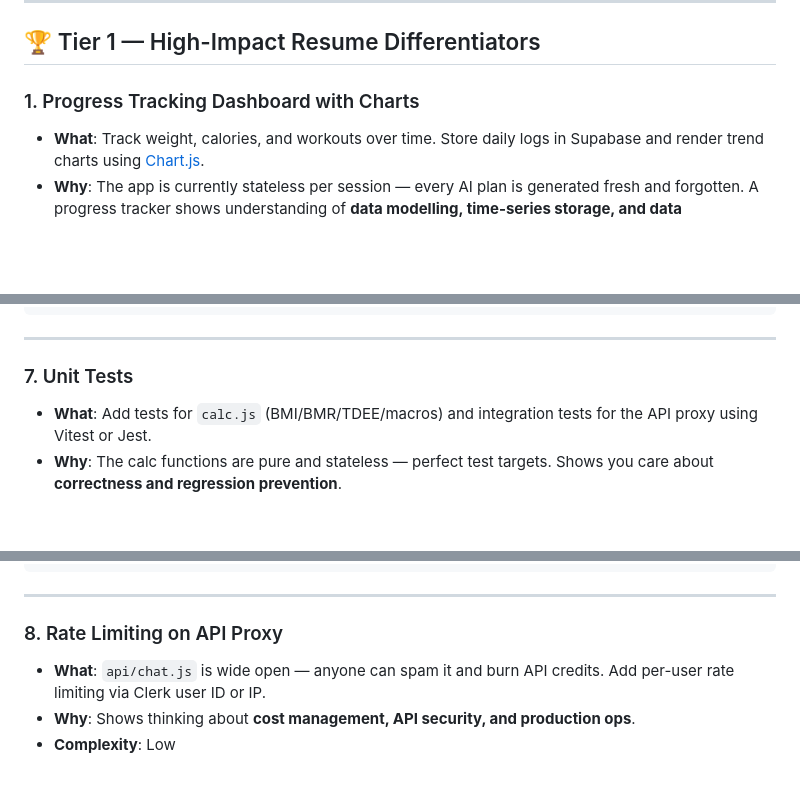
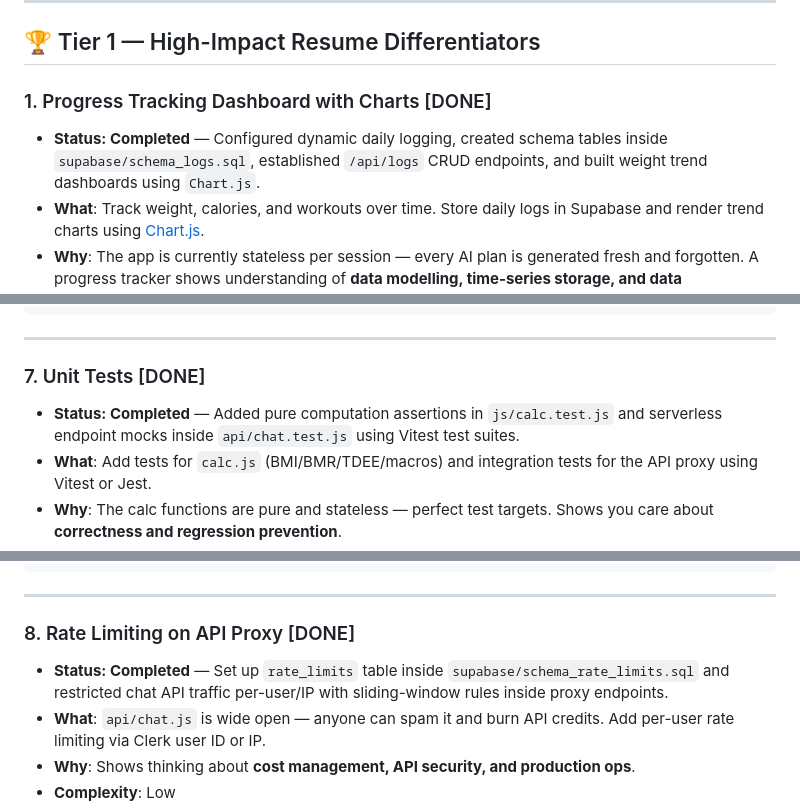
Before and after one commit to aritraio/fitness-baba, a Markdown page: IMPROVEMENTS.md, 3 parts joined by grey strips. Drawn GitHub-style; blank space fills up the shorter version.

```diff
--- a/IMPROVEMENTS.md
+++ b/IMPROVEMENTS.md
@@ -6,7 +6,8 @@
 
 ## 🏆 Tier 1 — High-Impact Resume Differentiators
 
-### 1. Progress Tracking Dashboard with Charts
+### 1. Progress Tracking Dashboard with Charts [DONE]
+- **Status: Completed** — Configured dynamic daily logging, created schema tables inside `supabase/schema_logs.sql`, established `/api/logs` CRUD endpoints, and built weight trend dashboards using `Chart.js`.
 - **What**: Track weight, calories, and workouts over time. Store daily logs in Supabase and render trend charts using [Chart.js](https://www.chartjs.org/).
 - **Why**: The app is currently stateless per session — every AI plan is generated fresh and forgotten. A progress tracker shows understanding of **data modelling, time-series storage, and data visualization**.
 - **Complexity**: Medium
@@ -80,7 +85,8 @@ um.innerHTML = `<div>${sanitize(msg).replace(/\n/g,'<br>')}</div>`;
 
 ---
 
-### 7. Unit Tests
+### 7. Unit Tests [DONE]
+- **Status: Completed** — Added pure computation assertions in `js/calc.test.js` and serverless endpoint mocks inside `api/chat.test.js` using Vitest test suites.
 - **What**: Add tests for `calc.js` (BMI/BMR/TDEE/macros) and integration tests for the API proxy using Vitest or Jest.
 - **Why**: The calc functions are pure and stateless — perfect test targets. Shows you care about **correctness and regression prevention**.
 - **Complexity**: Low
@@ -100,7 +106,8 @@ test('Macro split for calorie deficit', () => {
 
 ---
 
-### 8. Rate Limiting on API Proxy
+### 8. Rate Limiting on API Proxy [DONE]
+- **Status: Completed** — Set up `rate_limits` table inside `supabase/schema_rate_limits.sql` and restricted chat API traffic per-user/IP with sliding-window rules inside proxy endpoints.
 - **What**: `api/chat.js` is wide open — anyone can spam it and burn API credits. Add per-user rate limiting via Clerk user ID or IP.
 - **Why**: Shows thinking about **cost management, API security, and production ops**.
 - **Complexity**: Low
```
Also changed, not shown: other parts of IMPROVEMENTS.md (+16 -12 lines).
